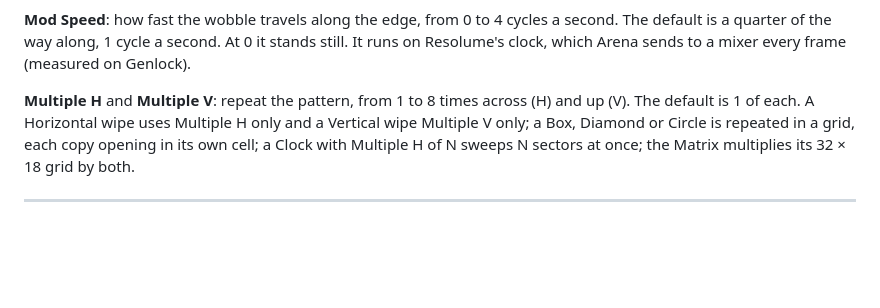
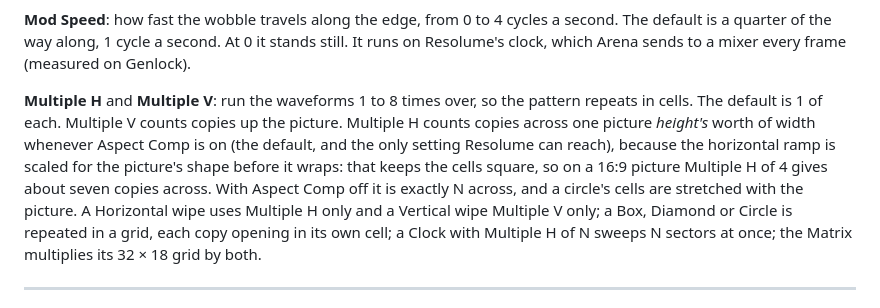
Before and after one commit to stoatworks-labs/wipe, a Markdown page: docs/USER-GUIDE.md, the part around the change. GitHub-like rendering; blank space fills up the shorter version.

Commit message:
Guide: Multiple H counts per picture height when Aspect Comp is on
Found filming the video: Multiple H 4 on a 16:9 picture gave about seven
circles across, not four. The shader scales the horizontal ramp for the
picture's aspect before it wraps (Waveform.cpp: scaleX = pictureAspect x
Aspect when Aspect Comp is on), which keeps the cells square. The plugin is
consistent with its own model; the guide's '1 to 8 times across' was not.

Co-Authored-By: Claude Opus 5.5 <noreply@anthropic.com>

```diff
--- a/docs/USER-GUIDE.md
+++ b/docs/USER-GUIDE.md
@@ -246,8 +246,14 @@ second. The default is a quarter of the way along, 1 cycle a second. At 0 it
 stands still. It runs on Resolume's clock, which Arena sends to a mixer every
 frame (measured on Genlock).
 
-**Multiple H** and **Multiple V**: repeat the pattern, from 1 to 8 times across
-(H) and up (V). The default is 1 of each. A Horizontal wipe uses Multiple H only
+**Multiple H** and **Multiple V**: run the waveforms 1 to 8 times over, so the
+pattern repeats in cells. The default is 1 of each. Multiple V counts copies up
+the picture. Multiple H counts copies across one picture *height's* worth of
+width whenever Aspect Comp is on (the default, and the only setting Resolume can
+reach), because the horizontal ramp is scaled for the picture's shape before it
+wraps: that keeps the cells square, so on a 16:9 picture Multiple H of 4 gives
+about seven copies across. With Aspect Comp off it is exactly N across, and a
+circle's cells are stretched with the picture. A Horizontal wipe uses Multiple H only
 and a Vertical wipe Multiple V only; a Box, Diamond or Circle is repeated in a
 grid, each copy opening in its own cell; a Clock with Multiple H of N sweeps N
 sectors at once; the Matrix multiplies its 32 × 18 grid by both.
```
